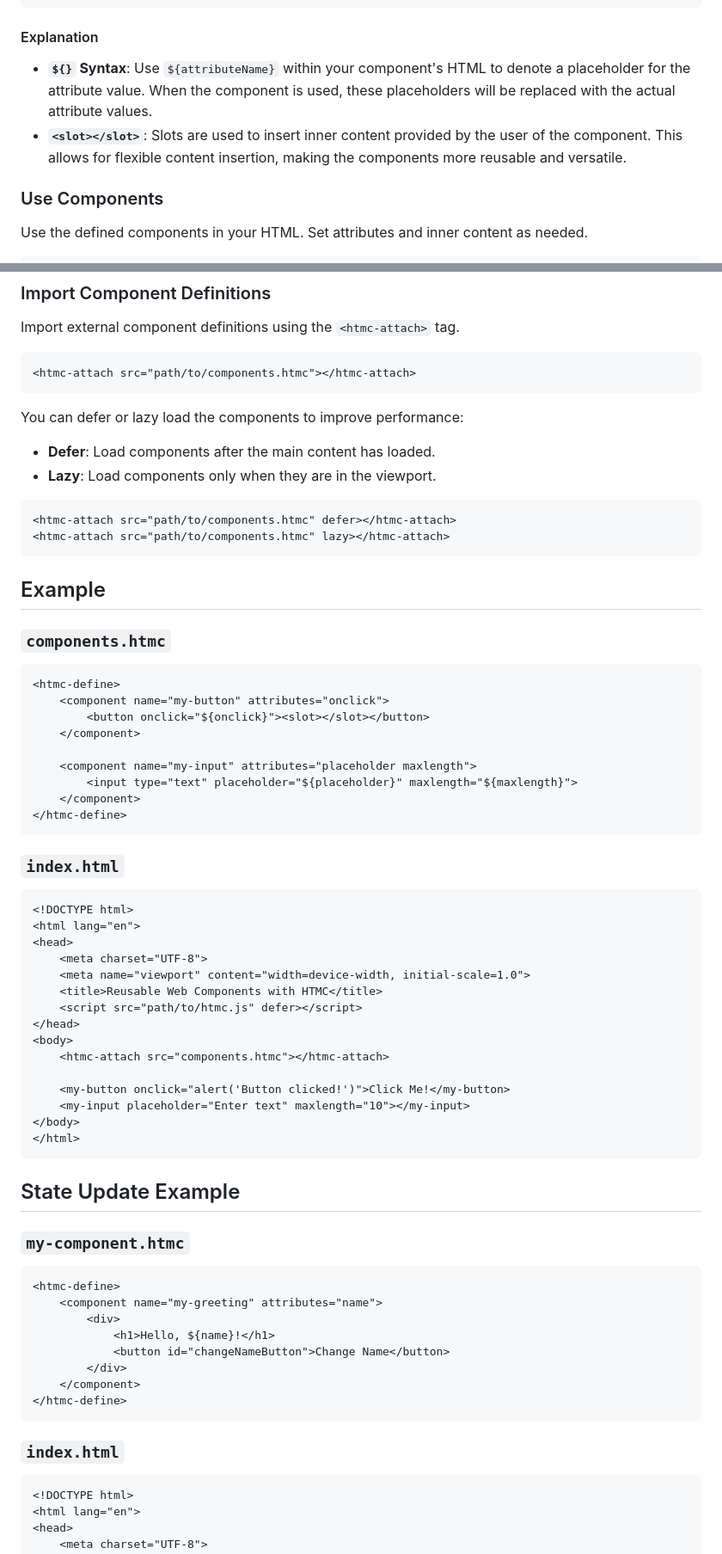
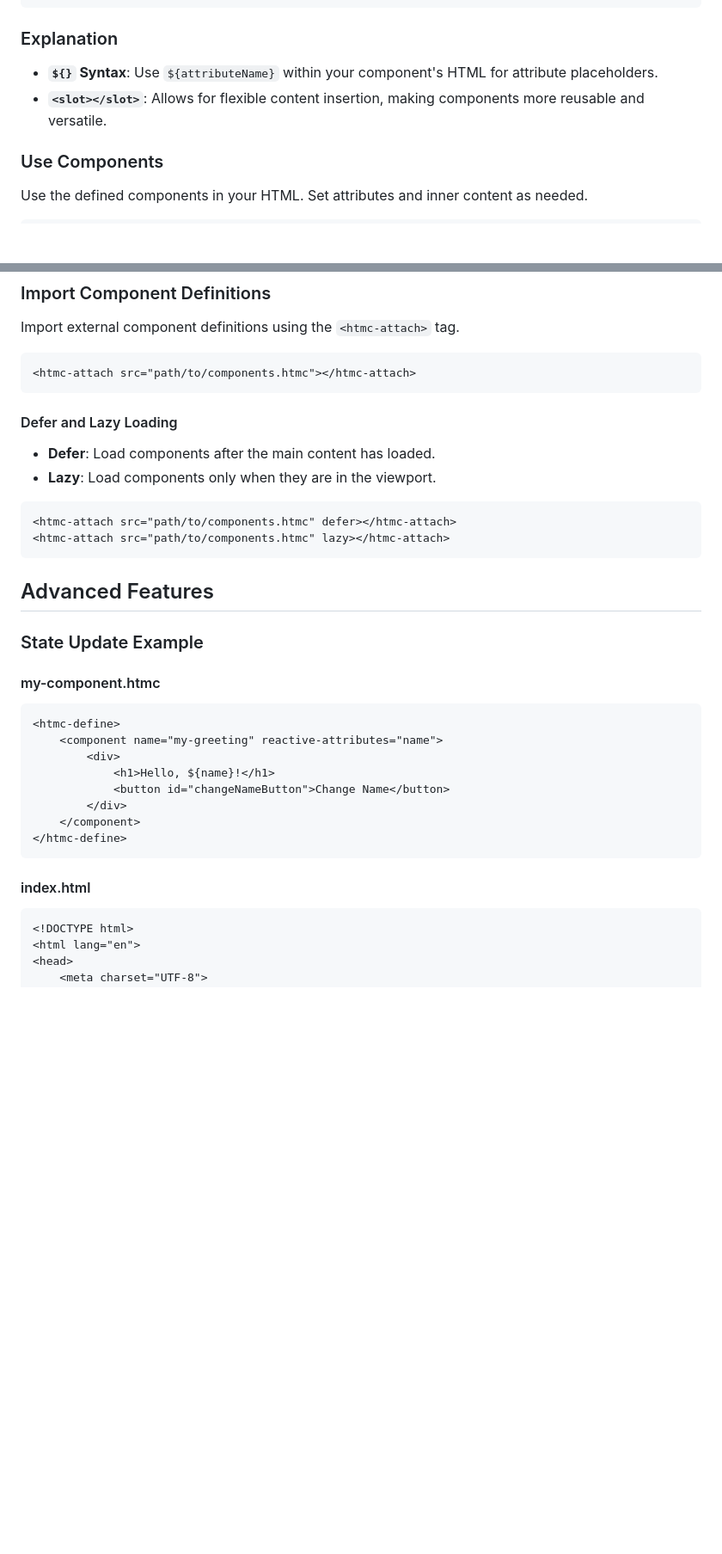
Before and after one commit to YagilItzhak/HTMC, a Markdown page: README.md, 2 parts joined by grey strips. Shown: that part at 86% size. GitHub-like rendering; blank space fills up the shorter version.

Commit message:
update md for static and reactive attributes

````diff
--- a/README.md
+++ b/README.md
@@ -35,10 +36,10 @@ Define custom components using the `<component>` tag within a `<htmc-define>` ta
 </htmc-define>
 ```
 
-#### Explanation
+### Explanation
 
-- **`${}` Syntax**: Use `${attributeName}` within your component's HTML to denote a placeholder for the attribute value. When the component is used, these placeholders will be replaced with the actual attribute values.
-- **`<slot></slot>`**: Slots are used to insert inner content provided by the user of the component. This allows for flexible content insertion, making the components more reusable and versatile.
+- **`${}` Syntax**: Use `${attributeName}` within your component's HTML for attribute placeholders.
+- **`<slot></slot>`**: Allows for flexible content insertion, making components more reusable and versatile.
 
 ### Use Components
 
@@ -57,7 +58,7 @@ Import external component definitions using the `<htmc-attach>` tag.
 <htmc-attach src="path/to/components.htmc"></htmc-attach>
 ```
 
-You can defer or lazy load the components to improve performance:
+#### Defer and Lazy Loading
 
 - **Defer**: Load components after the main content has loaded.
 - **Lazy**: Load components only when they are in the viewport.
@@ -67,49 +68,15 @@ You can defer or lazy load the components to improve performance:
 <htmc-attach src="path/to/components.htmc" lazy></htmc-attach>
 ```
 
-## Example
+## Advanced Features
 
-### `components.htmc`
+### State Update Example
+
+#### my-component.htmc
 
 ```html
 <htmc-define>
-    <component name="my-button" attributes="onclick">
-        <button onclick="${onclick}"><slot></slot></button>
-    </component>
-
-    <component name="my-input" attributes="placeholder maxlength">
-        <input type="text" placeholder="${placeholder}" maxlength="${maxlength}">
-    </component>
-</htmc-define>
-```
-
-### `index.html`
-
-```html
-<!DOCTYPE html>
-<html lang="en">
-<head>
-    <meta charset="UTF-8">
-    <meta name="viewport" content="width=device-width, initial-scale=1.0">
-    <title>Reusable Web Components with HTMC</title>
-    <script src="path/to/htmc.js" defer></script>
-</head>
-<body>
-    <htmc-attach src="components.htmc"></htmc-attach>
-
-    <my-button onclick="alert('Button clicked!')">Click Me!</my-button>
-    <my-input placeholder="Enter text" maxlength="10"></my-input>
-</body>
-</html>
-```
-
-## State Update Example
-
-### `my-component.htmc`
-
-```html
-<htmc-define>
-    <component name="my-greeting" attributes="name">
+    <component name="my-greeting" reactive-attributes="name">
         <div>
             <h1>Hello, ${name}!</h1>
             <button id="changeNameButton">Change Name</button>
@@ -118,7 +85,7 @@ You can defer or lazy load the components to improve performance:
 </htmc-define>
 ```
 
-### `index.html`
+#### index.html
 
 ```html
 <!DOCTYPE html>
````
Also changed, not shown: other parts of README.md (+17 -14 lines).
